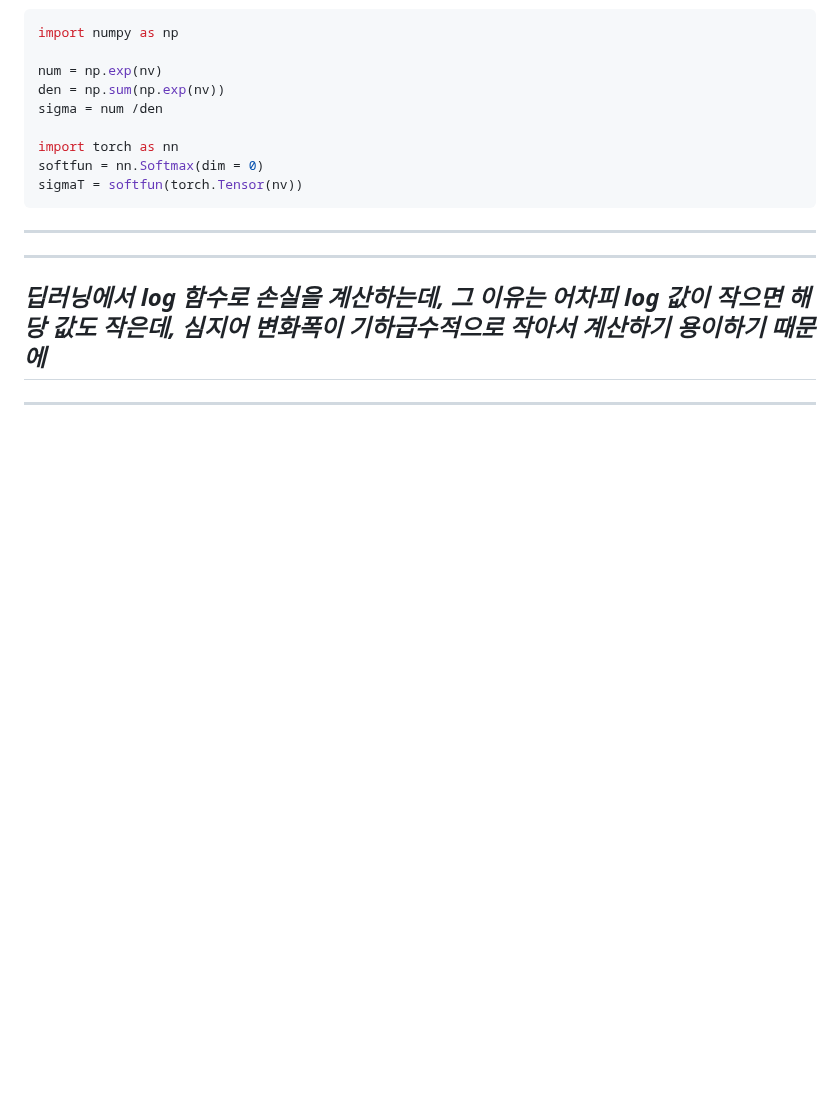
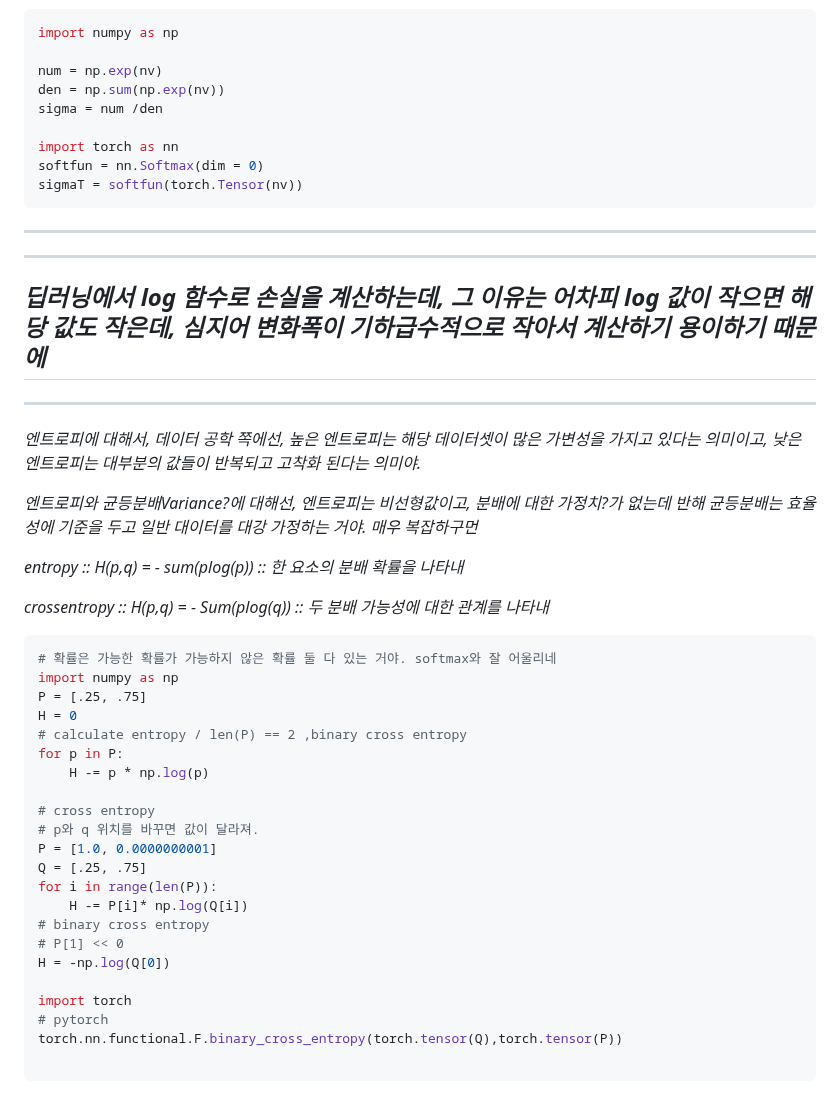
Before and after one commit to 0ginny/TIL, a Markdown page: 240326_DeepLearning_Restart/theory_for_teaching/Mathmatical_base_for_ML.md, the part around the change. Rendered like a GitHub page; blank space fills up the shorter version.

Commit message:
add about cross entropy

````diff
--- a/240326_DeepLearning_Restart/theory_for_teaching/Mathmatical_base_for_ML.md
+++ b/240326_DeepLearning_Restart/theory_for_teaching/Mathmatical_base_for_ML.md
@@ -137,3 +137,39 @@ _딥러닝에서 log 함수로 손실을 계산하는데, 그 이유는 어차
 심지어 변화폭이 기하급수적으로 작아서 계산하기 용이하기 때문에_
 ---
 ---
+_엔트로피에 대해서, 데이터 공학 쪽에선, 높은 엔트로피는 해당 데이터셋이 많은 가변성을 가지고 있다는 의미이고,
+낮은 엔트로피는 대부분의 값들이 반복되고 고착화 된다는 의미야._
+
+_엔트로피와 균등분배Variance?에 대해선, 엔트로피는 비선형값이고, 분배에 대한 가정치?가 없는데 반해
+균등분배는 효율성에 기준을 두고 일반 대이터를 대강 가정하는 거야. 매우 복잡하구먼_
+
+_entropy :: H(p,q) = - sum(plog(p)) ::
+한 요소의 분배 확률을 나타내_
+
+_crossentropy :: H(p,q) = - Sum(plog(q)) ::
+두 분배 가능성에 대한 관계를 나타내_
+
+```python
+# 확률은 가능한 확률가 가능하지 않은 확률 둘 다 있는 거야. softmax와 잘 어울리네
+import numpy as np
+P = [.25, .75]
+H = 0
+# calculate entropy / len(P) == 2 ,binary cross entropy
+for p in P:
+    H -= p * np.log(p)
+
+# cross entropy
+# p와 q 위치를 바꾸면 값이 달라져.
+P = [1.0, 0.0000000001]
+Q = [.25, .75]
+for i in range(len(P)):
+    H -= P[i]* np.log(Q[i])
+# binary cross entropy
+# P[1] << 0
+H = -np.log(Q[0])
+
+import torch
+# pytorch
+torch.nn.functional.F.binary_cross_entropy(torch.tensor(Q),torch.tensor(P))
+
+```
````
